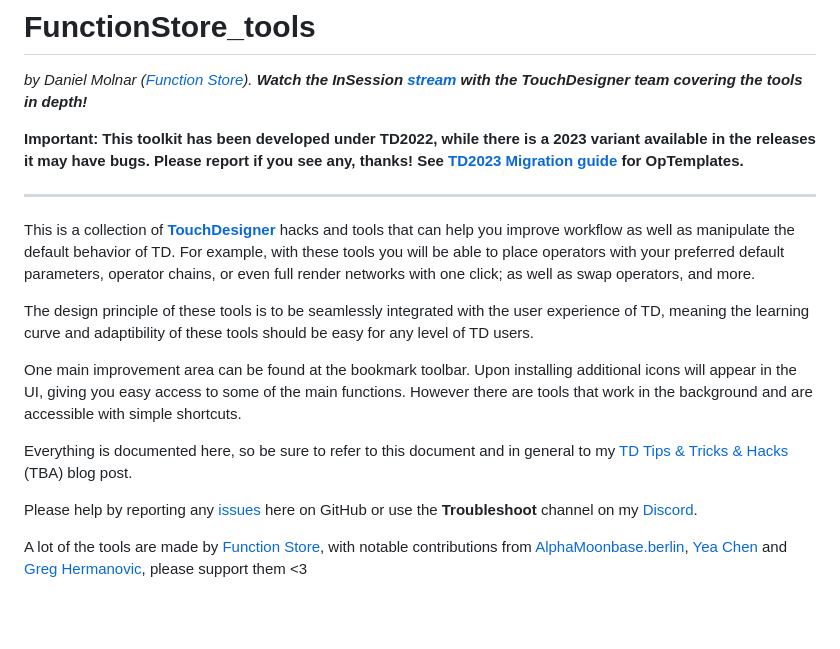
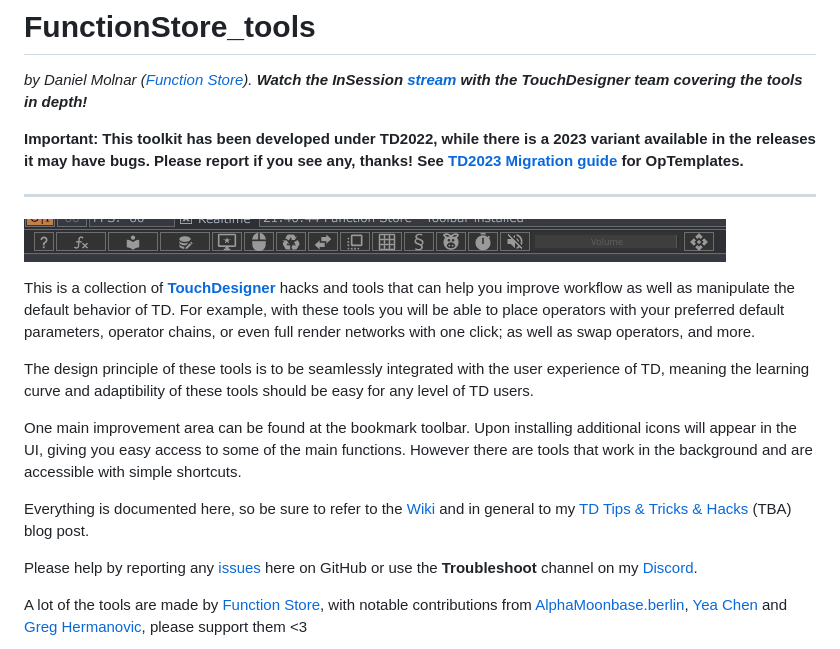
Before and after one commit to function-store/FunctionStore_tools, a Markdown page: README.md, the part around one of its changes. Drawn GitHub-style; blank space fills up the shorter version.

```diff
--- a/README.md
+++ b/README.md
@@ -6,6 +6,7 @@
 **Important: This toolkit has been developed under TD2022, while there is a 2023 variant available in the releases it may have bugs. Please report if you see any, thanks! See [TD2023 Migration guide](https://github.com/function-store/FunctionStore_tools/wiki/01.-OpTemplates#td2023-migration) for OpTemplates.**
 
 ---
+![](https://github.com/function-store/FunctionStore_tools/blob/main/icons/main.png)
 
 This is a collection of [**TouchDesigner**](https://derivative.ca) hacks and tools that can help you improve workflow as well as manipulate the default behavior of TD.
 For example, with these tools you will be able to place operators with your preferred default parameters, operator chains, or even full render networks with one click; as well as swap operators, and more.
@@ -14,7 +15,7 @@ The design principle of these tools is to be seamlessly integrated with the user
 
 One main improvement area can be found at the bookmark toolbar. Upon installing additional icons will appear in the UI, giving you easy access to some of the main functions. However there are tools that work in the background and are accessible with simple shortcuts.
 
-Everything is documented here, so be sure to refer to this document and in general to my [TD Tips & Tricks & Hacks]() (TBA) blog post.
+Everything is documented here, so be sure to refer to the [Wiki](https://github.com/function-store/FunctionStore_tools/wiki) and in general to my [TD Tips & Tricks & Hacks]() (TBA) blog post.
 
 Please help by reporting any [issues](https://github.com/function-store/FunctionStore_tools/issues) here on GitHub or use the **Troubleshoot** channel on my [Discord](https://discord.gg/b4CaCP3g3K).
 
```
Also changed, not shown: other parts of README.md (+23 -27 lines).
